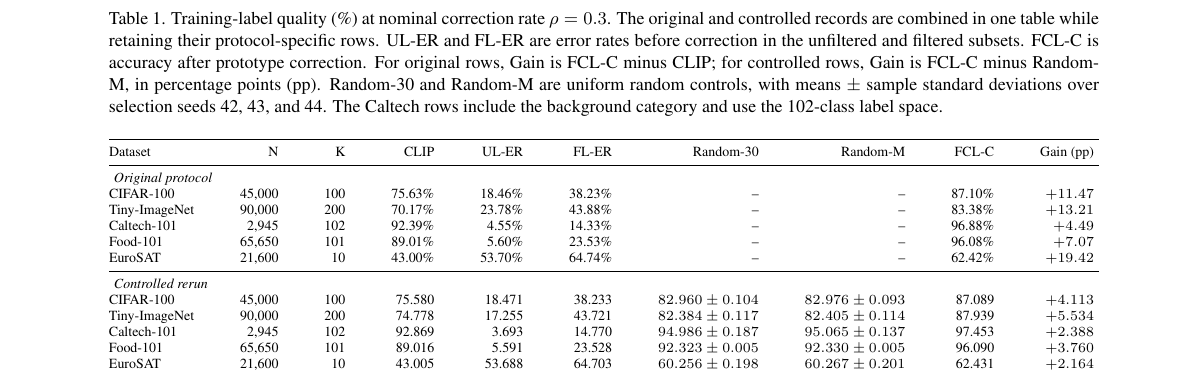
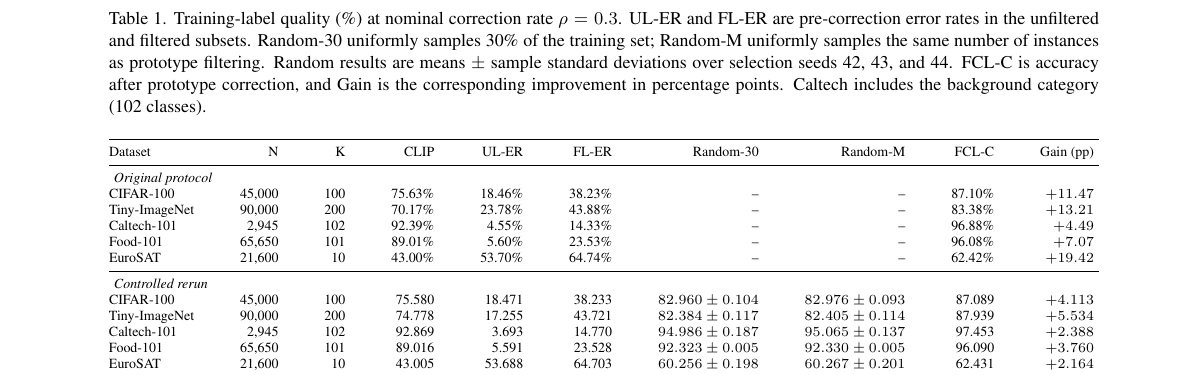
Before and after one commit to yanick-hong/FCL, a LaTeX paper (paper/FCL_CVPR2027/main.tex): part of page 4 of 10, cut at the place of the change. Compiled offline with pdfLaTeX.

Commit message:
Shorten Random correction caption

```diff
--- a/paper/FCL_CVPR2027/main.tex
+++ b/paper/FCL_CVPR2027/main.tex
@@ -104,7 +104,7 @@ AUC optimization directly maximizes the area under the receiver operating charac
 We use a standard multiclass risk on corrected instances and soft class dependent posterior weights on pairwise relations from uncorrected instances. It keeps uncorrected samples as useful pairwise evidence and uses the fixed CLIP posterior as an external prior. This differs from applying one AUC objective to all samples or removing uncertain samples through hard trimming.
 
 \begin{table*}[t]
-\caption{Training-label quality (\%) at nominal correction rate $\rho=0.3$. The original and controlled records are combined in one table while retaining their protocol-specific rows. UL-ER and FL-ER are error rates before correction in the unfiltered and filtered subsets. FCL-C is accuracy after prototype correction. For original rows, Gain is FCL-C minus CLIP; for controlled rows, Gain is FCL-C minus Random-M, in percentage points (pp). Random-30 and Random-M are uniform random controls, with means $\pm$ sample standard deviations over selection seeds 42, 43, and 44. The Caltech rows include the background category and use the 102-class label space.}
+\caption{Training-label quality (\%) at nominal correction rate $\rho=0.3$. UL-ER and FL-ER are pre-correction error rates in the unfiltered and filtered subsets. Random-30 uniformly samples 30\% of the training set; Random-M uniformly samples the same number of instances as prototype filtering. Random results are means $\pm$ sample standard deviations over selection seeds 42, 43, and 44. FCL-C is accuracy after prototype correction, and Gain is the corresponding improvement in percentage points. Caltech includes the background category (102 classes).}
 \label{tab:fcls-annotation}
 \centering
 \scriptsize
```
Also changed, not shown: output/pdf/fcl_main_with_ablations.pdf, output/pdf/fcl_supplement_with_ablations.pdf, 2 other files.
